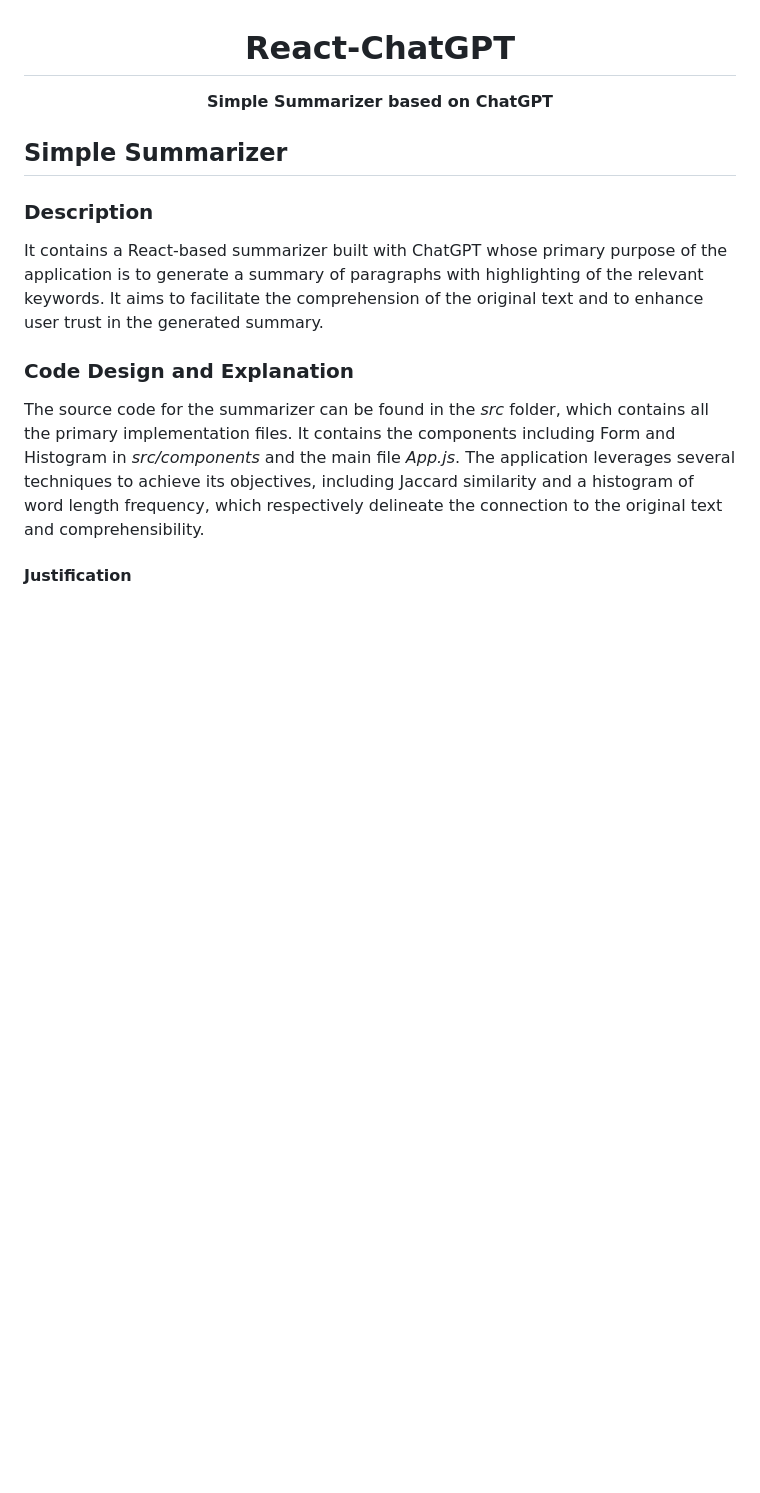
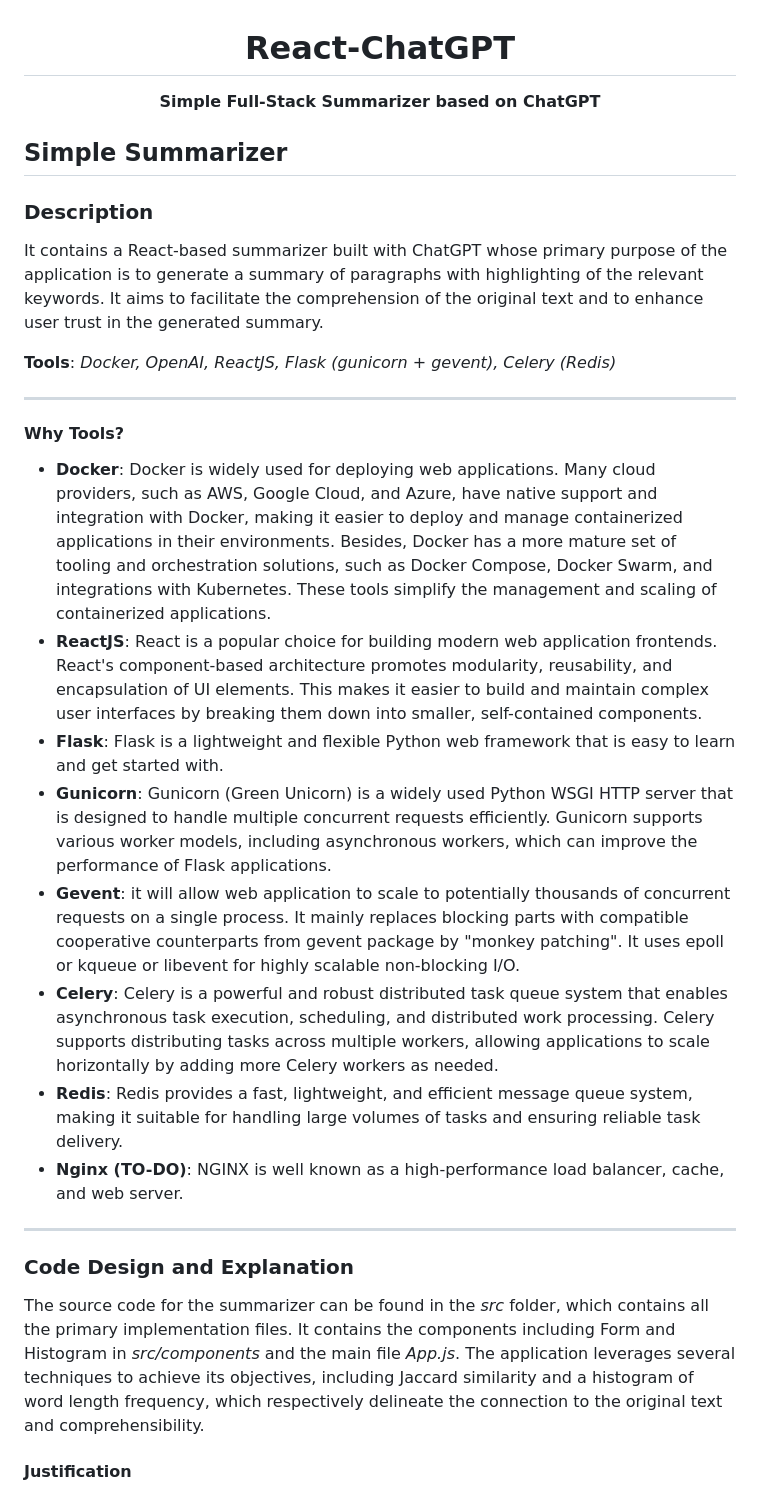
Before and after one commit to frankling2020/react-chatgpt, a Markdown page: README.md, the part around one of its changes. GitHub-like rendering; blank space fills up the shorter version.

Commit message:
celery + redis

```diff
--- a/README.md
+++ b/README.md
@@ -2,7 +2,7 @@
     React-ChatGPT
 </h1>
 <p align="center">
-    <strong>Simple Summarizer based on ChatGPT</strong>
+    <strong>Simple Full-Stack Summarizer based on ChatGPT</strong>
 </p>
 
 ## Simple Summarizer
@@ -10,6 +10,24 @@
 <p>
     It contains a React-based summarizer built with ChatGPT whose primary purpose of the application is to generate a summary of paragraphs with highlighting of the relevant keywords. It aims to facilitate the comprehension of the original text and to enhance user trust in the generated summary.
 </p>
+<p>
+    <b>Tools</b>: <em>Docker, OpenAI, ReactJS, Flask (gunicorn + gevent), Celery (Redis)</em>
+</p>
+
+---
+
+#### Why Tools?
+- **Docker**: Docker is widely used for deploying web applications. Many cloud providers, such as AWS, Google Cloud, and Azure, have native support and integration with Docker, making it easier to deploy and manage containerized applications in their environments. Besides, Docker has a more mature set of tooling and orchestration solutions, such as Docker Compose, Docker Swarm, and integrations with Kubernetes. These tools simplify the management and scaling of containerized applications.
+- **ReactJS**: React is a popular choice for building modern web application frontends. React's component-based architecture promotes modularity, reusability, and encapsulation of UI elements. This makes it easier to build and maintain complex user interfaces by breaking them down into smaller, self-contained components.
+- **Flask**: Flask is a lightweight and flexible Python web framework that is easy to learn and get started with.
+- **Gunicorn**: Gunicorn (Green Unicorn) is a widely used Python WSGI HTTP server that is designed to handle multiple concurrent requests efficiently. Gunicorn supports various worker models, including asynchronous workers, which can improve the performance of Flask applications.
+- **Gevent**: it will allow web application to scale to potentially thousands of concurrent requests on a single process. It mainly replaces blocking parts with compatible cooperative counterparts from gevent package by "monkey patching". It uses epoll or kqueue or libevent for highly scalable non-blocking I/O.
+- **Celery**: Celery is a powerful and robust distributed task queue system that enables asynchronous task execution, scheduling, and distributed work processing. Celery supports distributing tasks across multiple workers, allowing applications to scale horizontally by adding more Celery workers as needed.
+- **Redis**: Redis provides a fast, lightweight, and efficient message queue system, making it suitable for handling large volumes of tasks and ensuring reliable task delivery.
+- **Nginx (TO-DO)**: NGINX is well known as a high‑performance load balancer, cache, and web server.
+
+---
+
 
 ### Code Design and Explanation
 <p>
```
Also changed, not shown: other parts of README.md (+37 -1 lines), examples/docker-impl.png (added), examples/inspection.png (added), 8 other files.
